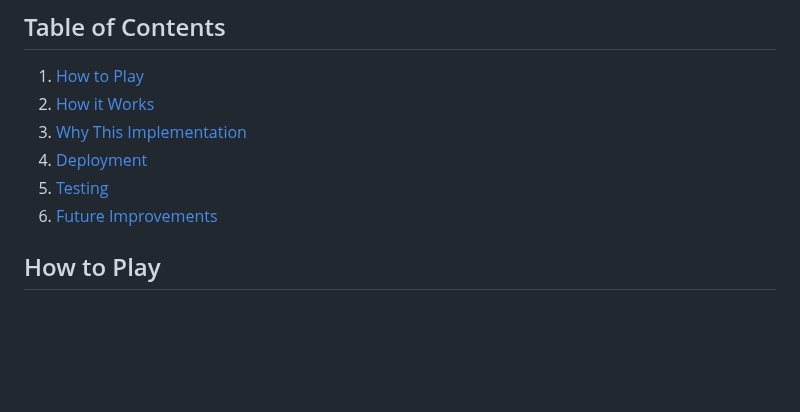
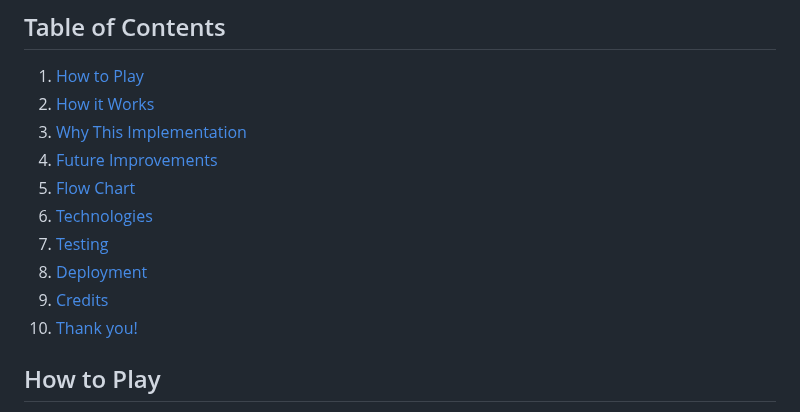
Before and after one commit to OscarBackman92/Battleship_PP3_CI, a Markdown page: README.md, the part around the change. Rendered like a GitHub page; blank space fills up the shorter version.

Commit message:
cleaning up in readme index

```diff
--- a/README.md
+++ b/README.md
@@ -7,9 +7,13 @@ This Battleship game is a console-based implementation of the classic board game
 1. [How to Play](#how-to-play)
 2. [How it Works](#how-it-works)
 3. [Why This Implementation](#why-this-implementation)
-4. [Deployment](#deployment)
-5. [Testing](#testing)
-6. [Future Improvements](#future-improvements)
+4. [Future Improvements](#future-improvements)
+5. [Flow Chart](#flow)
+6. [Technologies](#technologies)
+7. [Testing](#testing)
+8. [Deployment](#deployment)
+9. [Credits](#credits)
+10. [Thank you!](#thank-you)
 
 ## How to Play
 
```
